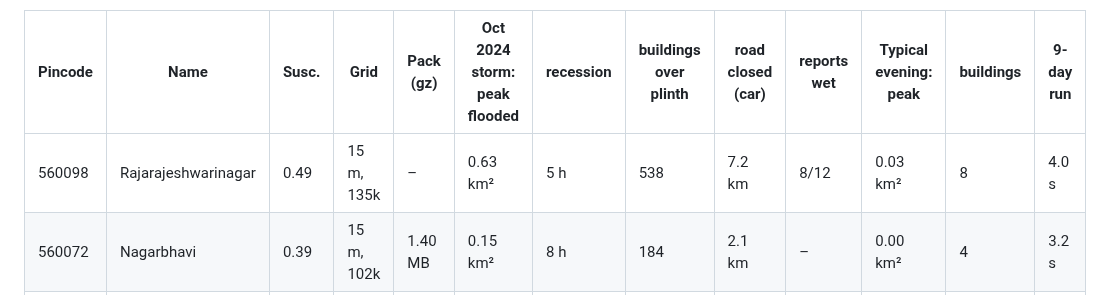
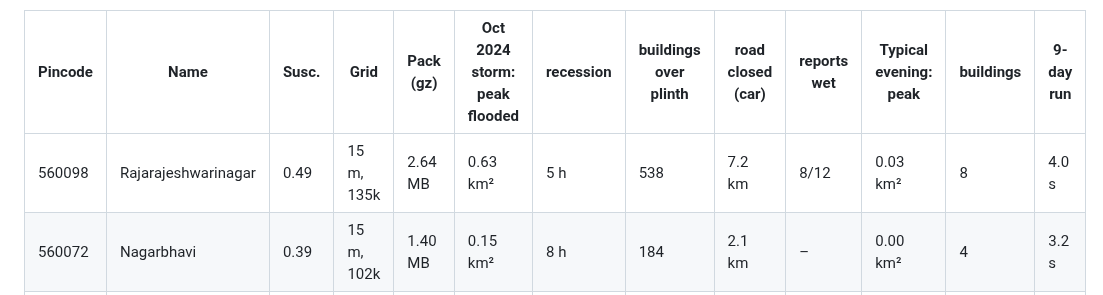
Before and after one commit to achyuta0001/Logged, a Markdown page: README.md, the part around the change. Drawn GitHub-style.

Commit message:
docs(readme): 560098 pack size in the results table
Co-Authored-By: Claude Opus 5.5 <noreply@anthropic.com>
Claude-Session: https://claude.ai/code/session_01St1Yy4ok8nTvqBq85UbeV6

```diff
--- a/README.md
+++ b/README.md
@@ -109,7 +109,7 @@ Switching regions is checked in headless Chromium, over five city ↔ 560098 rou
 
 | Pincode | Name | Susc. | Grid | Pack (gz) | Oct 2024 storm: peak flooded | recession | buildings over plinth | road closed (car) | reports wet | Typical evening: peak | buildings | 9-day run |
 |---|---|---|---|---|---|---|---|---|---|---|---|---|
-| 560098 | Rajarajeshwarinagar | 0.49 | 15 m, 135k | – | 0.63 km² | 5 h | 538 | 7.2 km | 8/12 | 0.03 km² | 8 | 4.0 s |
+| 560098 | Rajarajeshwarinagar | 0.49 | 15 m, 135k | 2.64 MB | 0.63 km² | 5 h | 538 | 7.2 km | 8/12 | 0.03 km² | 8 | 4.0 s |
 | 560072 | Nagarbhavi | 0.39 | 15 m, 102k | 1.40 MB | 0.15 km² | 8 h | 184 | 2.1 km | – | 0.00 km² | 4 | 3.2 s |
 | 560034 | Koramangala I Block | 0.88 | 15 m, 88k | 1.16 MB | 0.19 km² | 5 h | 110 | 2.9 km | 3/3 | 0.01 km² | 2 | 2.6 s |
 | 560095 | Koramangala VI Block | 0.80 | 15 m, 110k | 1.33 MB | 0.27 km² | 3 h | 336 | 3.2 km | 1/1 | 0.02 km² | 5 | 3.1 s |
```
